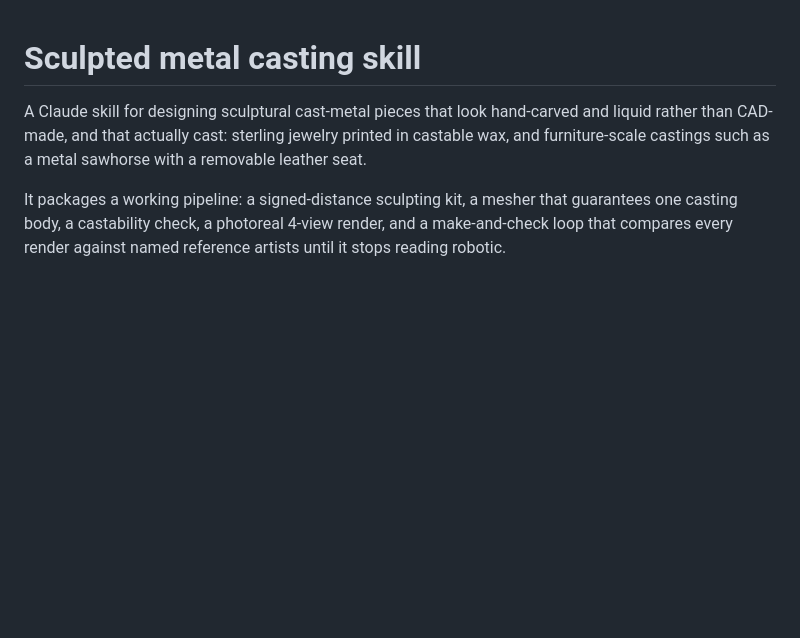
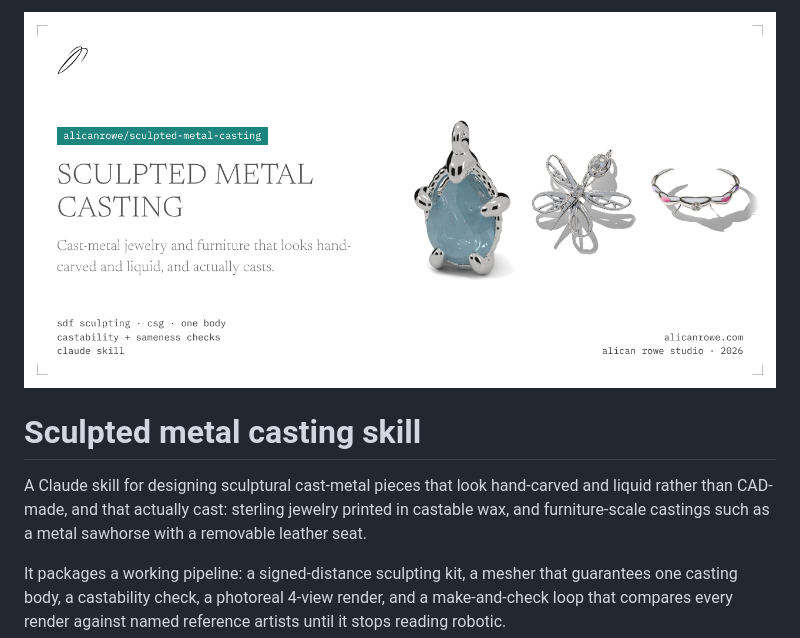
Before and after one commit to alicanrowe/sculpted-metal-casting, a Markdown page: README.md, the part around the change. Rendered like a GitHub page; pictures changed too: .github/banner.png (added); blank space fills up the shorter version.

Commit message:
Add brand banner to README
Co-Authored-By: Alican Rowe <357772129+alicanrowe@users.noreply.github.com>

```diff
--- a/README.md
+++ b/README.md
@@ -1,3 +1,5 @@
+![Sculpted metal casting: Cast-metal jewelry and furniture that looks hand-carved and liquid, and actually casts.](.github/banner.png)
+
 # Sculpted metal casting skill
 
 A Claude skill for designing sculptural cast-metal pieces that look hand-carved and liquid rather than CAD-made, and that actually cast: sterling jewelry printed in castable wax, and furniture-scale castings such as a metal sawhorse with a removable leather seat.
```
Also changed, not shown: references/casting-rules.md (+1 -1 lines).
